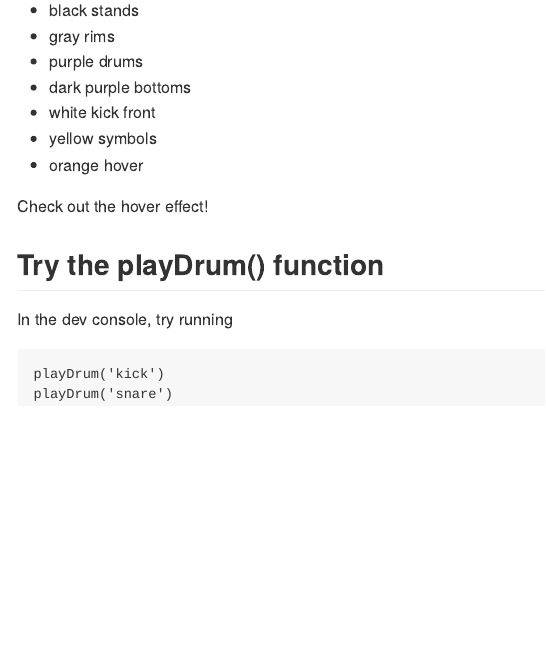
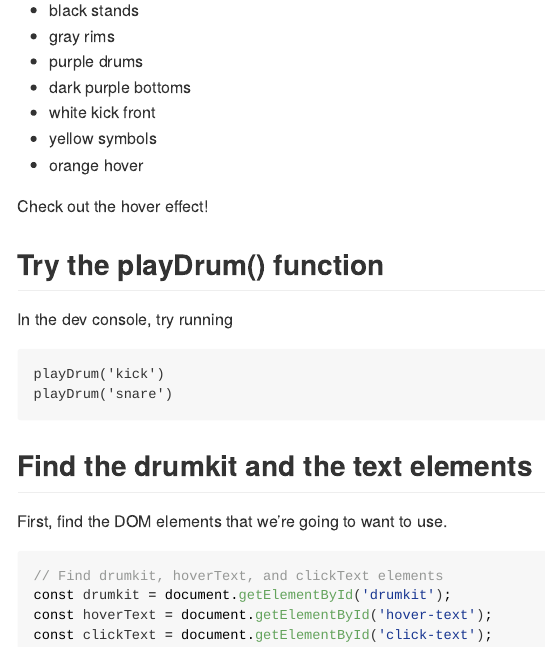
Before and after one commit to gadenbuie/js4shiny-drumkit, an R Markdown document (dev.Rmd): the page in a window 1100 px wide, from 830 px down. Rendered offline with R 4.5, knitr and Pandoc, with nearby package versions.

Commit message:
Find the drumkit and text elements and save in variables

````diff
--- a/dev.Rmd
+++ b/dev.Rmd
@@ -68,3 +68,14 @@ In the dev console, try running
 playDrum('kick')
 playDrum('snare')
 ```
+
+## Find the drumkit and the text elements
+
+First, find the DOM elements that we're going to want to use.
+
+```js
+// Find drumkit, hoverText, and clickText elements
+const drumkit = document.getElementById('drumkit');
+const hoverText = document.getElementById('hover-text');
+const clickText = document.getElementById('click-text');
+```
````
Also changed, not shown: index.html.
